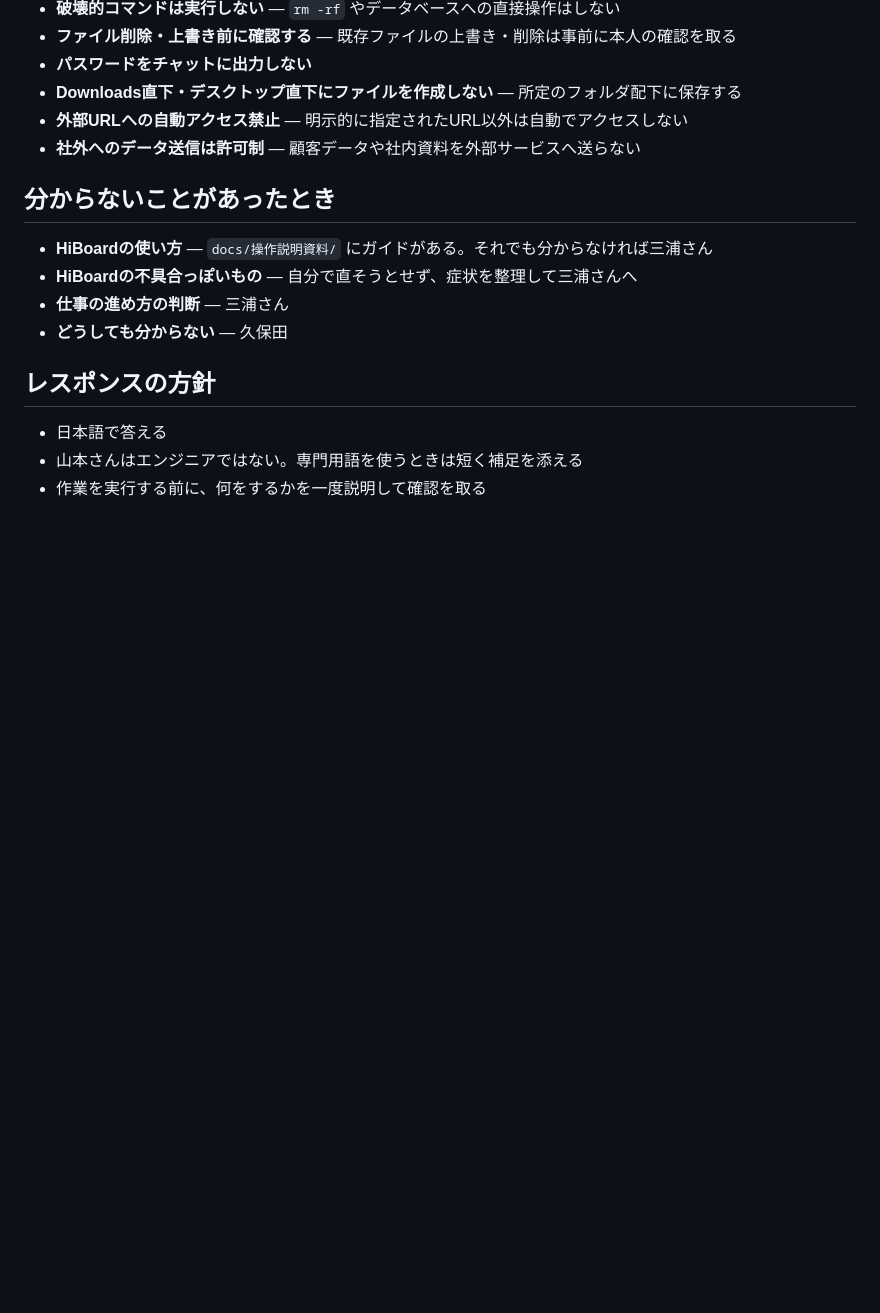
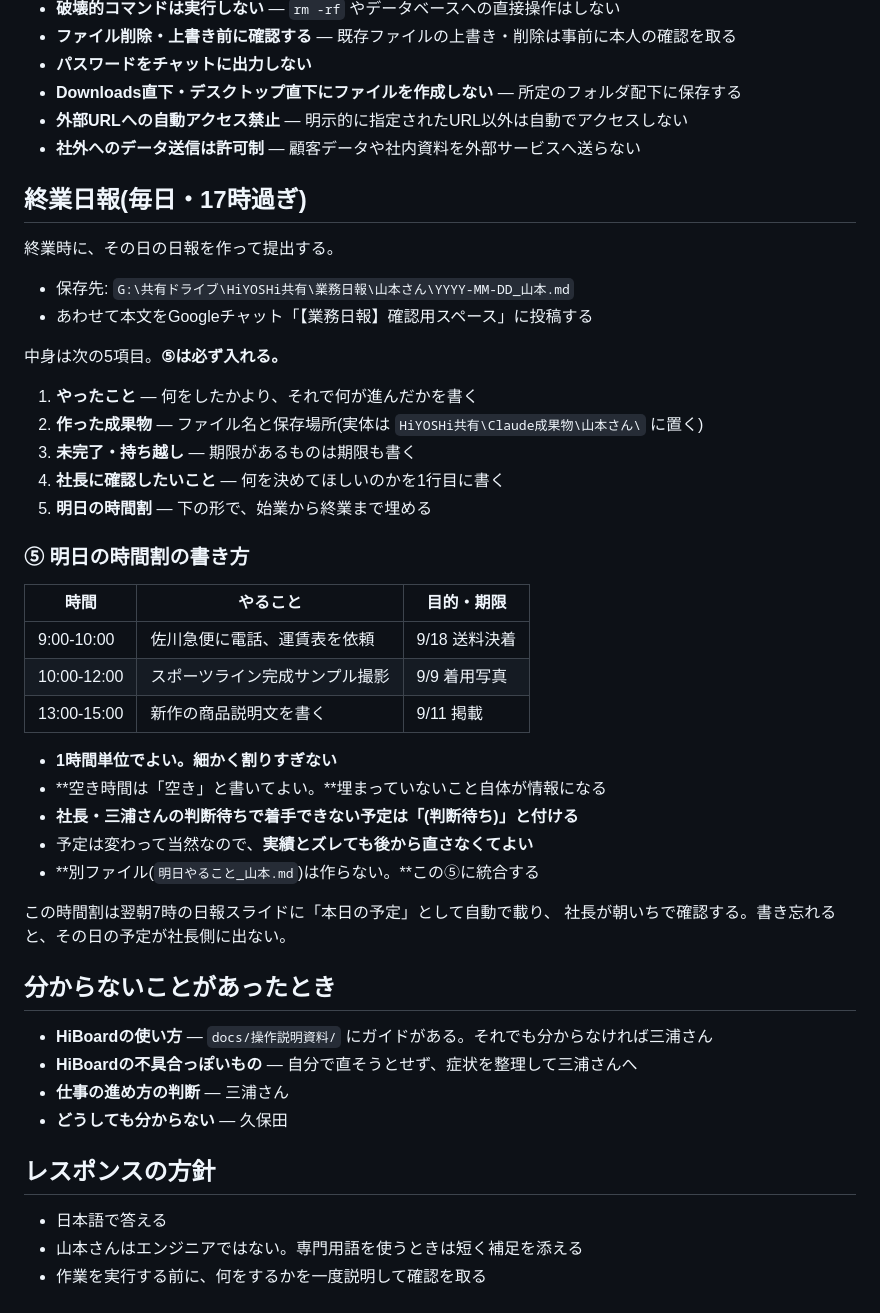
Before and after one commit to kubota-a11y/Production_Management, a Markdown page: docs/onboarding/山本さん_CLAUDE.md, the part around one of its changes. Rendered like a GitHub page; blank space fills up the shorter version.

```diff
--- a/docs/onboarding/山本さん_CLAUDE.md
+++ b/docs/onboarding/山本さん_CLAUDE.md
@@ -64,6 +63,38 @@
 - **外部URLへの自動アクセス禁止** — 明示的に指定されたURL以外は自動でアクセスしない
 - **社外へのデータ送信は許可制** — 顧客データや社内資料を外部サービスへ送らない
 
+## 終業日報(毎日・17時過ぎ)
+
+終業時に、その日の日報を作って提出する。
+
+- 保存先: `G:\共有ドライブ\HiYOSHi共有\業務日報\山本さん\YYYY-MM-DD_山本.md`
+- あわせて本文をGoogleチャット「【業務日報】確認用スペース」に投稿する
+
+中身は次の5項目。**⑤は必ず入れる。**
+
+1. **やったこと** — 何をしたかより、それで何が進んだかを書く
+2. **作った成果物** — ファイル名と保存場所(実体は `HiYOSHi共有\Claude成果物\山本さん\` に置く)
+3. **未完了・持ち越し** — 期限があるものは期限も書く
+4. **社長に確認したいこと** — 何を決めてほしいのかを1行目に書く
+5. **明日の時間割** — 下の形で、始業から終業まで埋める
+
+### ⑤ 明日の時間割の書き方
+
+| 時間 | やること | 目的・期限 |
+|---|---|---|
+| 9:00-10:00 | 佐川急便に電話、運賃表を依頼 | 9/18 送料決着 |
+| 10:00-12:00 | スポーツライン完成サンプル撮影 | 9/9 着用写真 |
+| 13:00-15:00 | 新作の商品説明文を書く | 9/11 掲載 |
+
+- **1時間単位でよい。細かく割りすぎない**
+- **空き時間は「空き」と書いてよい。**埋まっていないこと自体が情報になる
+- **社長・三浦さんの判断待ちで着手できない予定は「(判断待ち)」と付ける**
+- 予定は変わって当然なので、**実績とズレても後から直さなくてよい**
+- **別ファイル(`明日やること_山本.md`)は作らない。**この⑤に統合する
+
+この時間割は翌朝7時の日報スライドに「本日の予定」として自動で載り、
+社長が朝いちで確認する。書き忘れると、その日の予定が社長側に出ない。
+
 ## 分からないことがあったとき
 
 - **HiBoardの使い方** — `docs/操作説明資料/` にガイドがある。それでも分からなければ三浦さん
```
Also changed, not shown: other parts of docs/onboarding/山本さん_CLAUDE.md (+0 -1 lines), docs/onboarding/三浦さん_CLAUDE.md (+32 -1 lines).
